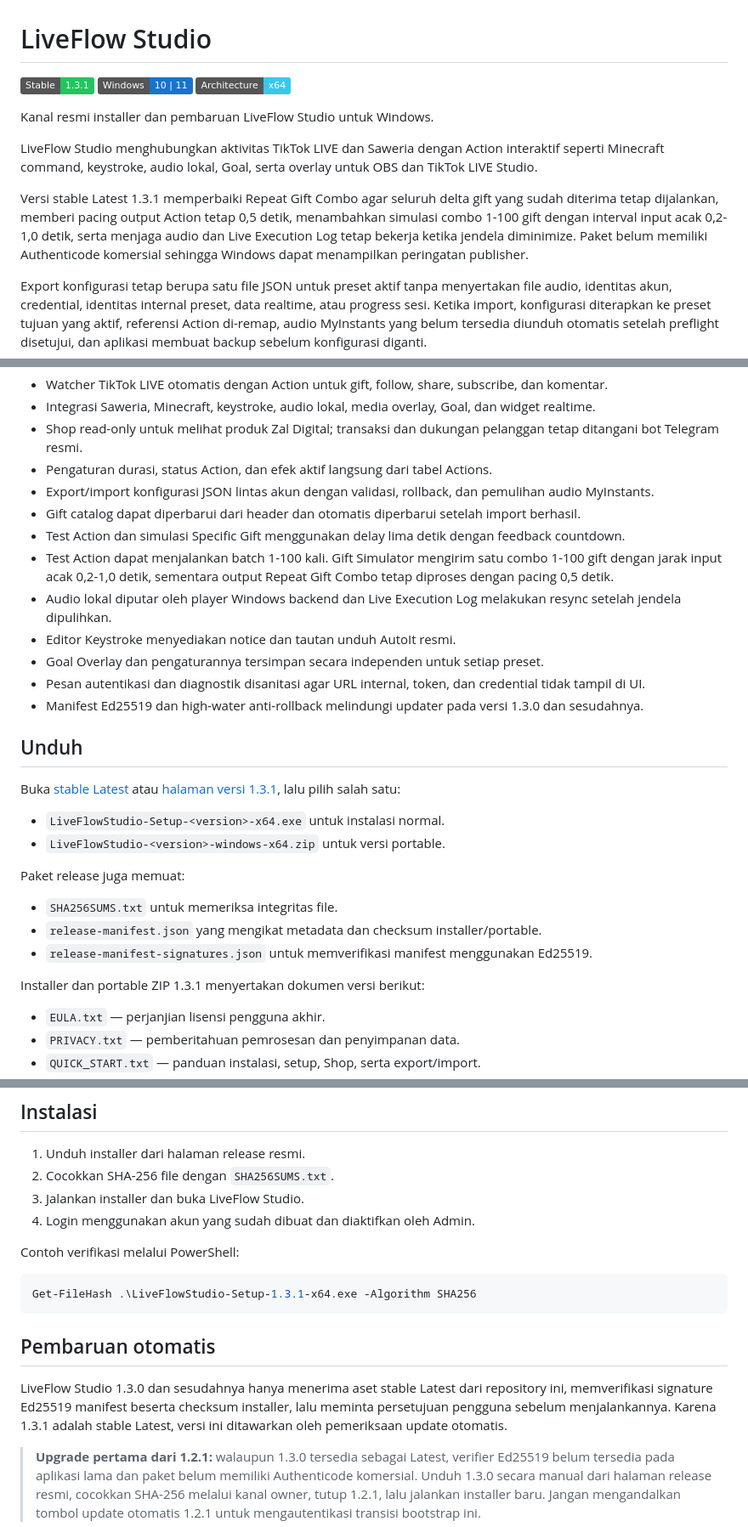
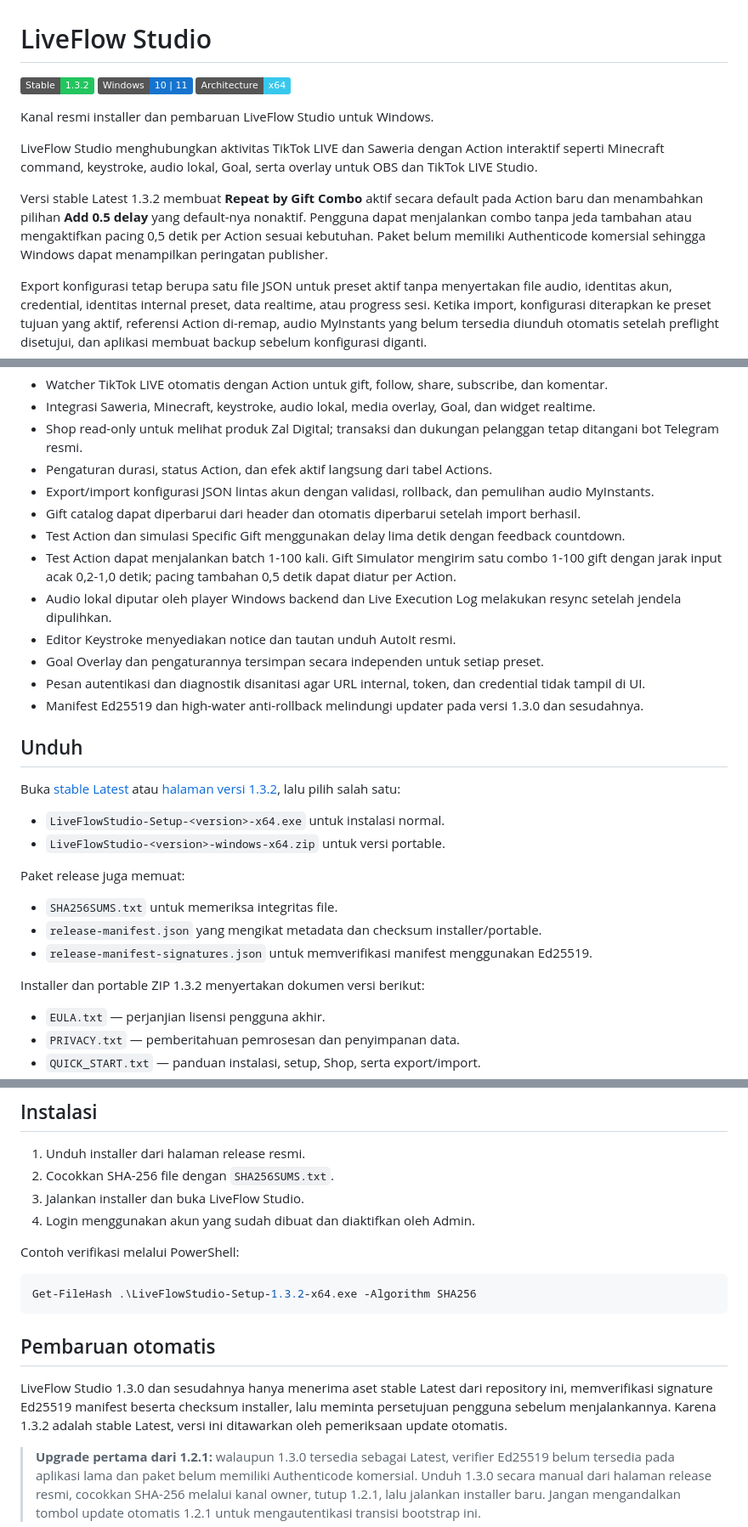
Before and after one commit to zufarrizal/LiveFlowStudio-Releases, a Markdown page: README.md, 3 parts joined by grey strips. Shown at 85% size. GitHub-like rendering; badges without logos.

Commit message:
docs: update public README for 1.3.2

````diff
--- a/README.md
+++ b/README.md
@@ -1,6 +1,6 @@
 # LiveFlow Studio
 
-![Stable](https://img.shields.io/badge/Stable-1.3.1-22C55E)
+![Stable](https://img.shields.io/badge/Stable-1.3.2-22C55E)
 ![Windows](https://img.shields.io/badge/Windows-10%20%7C%2011-1674CE?logo=windows11&logoColor=white)
 ![Architecture](https://img.shields.io/badge/Architecture-x64-38C8ED)
 
@@ -8,7 +8,7 @@ Kanal resmi installer dan pembaruan LiveFlow Studio untuk Windows.
 
 LiveFlow Studio menghubungkan aktivitas TikTok LIVE dan Saweria dengan Action interaktif seperti Minecraft command, keystroke, audio lokal, Goal, serta overlay untuk OBS dan TikTok LIVE Studio.
 
-Versi stable Latest 1.3.1 memperbaiki Repeat Gift Combo agar seluruh delta gift yang sudah diterima tetap dijalankan, memberi pacing output Action tetap 0,5 detik, menambahkan simulasi combo 1-100 gift dengan interval input acak 0,2-1,0 detik, serta menjaga audio dan Live Execution Log tetap bekerja ketika jendela diminimize. Paket belum memiliki Authenticode komersial sehingga Windows dapat menampilkan peringatan publisher.
+Versi stable Latest 1.3.2 membuat **Repeat by Gift Combo** aktif secara default pada Action baru dan menambahkan pilihan **Add 0.5 delay** yang default-nya nonaktif. Pengguna dapat menjalankan combo tanpa jeda tambahan atau mengaktifkan pacing 0,5 detik per Action sesuai kebutuhan. Paket belum memiliki Authenticode komersial sehingga Windows dapat menampilkan peringatan publisher.
 
 Export konfigurasi tetap berupa satu file JSON untuk preset aktif tanpa menyertakan file audio, identitas akun, credential, identitas internal preset, data realtime, atau progress sesi. Ketika import, konfigurasi diterapkan ke preset tujuan yang aktif, referensi Action di-remap, audio MyInstants yang belum tersedia diunduh otomatis setelah preflight disetujui, dan aplikasi membuat backup sebelum konfigurasi diganti.
 
@@ -21,7 +21,7 @@ Export konfigurasi tetap berupa satu file JSON untuk preset aktif tanpa menyerta
 - Export/import konfigurasi JSON lintas akun dengan validasi, rollback, dan pemulihan audio MyInstants.
 - Gift catalog dapat diperbarui dari header dan otomatis diperbarui setelah import berhasil.
 - Test Action dan simulasi Specific Gift menggunakan delay lima detik dengan feedback countdown.
-- Test Action dapat menjalankan batch 1-100 kali. Gift Simulator mengirim satu combo 1-100 gift dengan jarak input acak 0,2-1,0 detik, sementara output Repeat Gift Combo tetap diproses dengan pacing 0,5 detik.
+- Test Action dapat menjalankan batch 1-100 kali. Gift Simulator mengirim satu combo 1-100 gift dengan jarak input acak 0,2-1,0 detik; pacing tambahan 0,5 detik dapat diatur per Action.
 - Audio lokal diputar oleh player Windows backend dan Live Execution Log melakukan resync setelah jendela dipulihkan.
 - Editor Keystroke menyediakan notice dan tautan unduh AutoIt resmi.
 - Goal Overlay dan pengaturannya tersimpan secara independen untuk setiap preset.
@@ -30,7 +30,7 @@ Export konfigurasi tetap berupa satu file JSON untuk preset aktif tanpa menyerta
 
 ## Unduh
 
-Buka [stable Latest](https://github.com/zufarrizal/LiveFlowStudio-Releases/releases/latest) atau [halaman versi 1.3.1](https://github.com/zufarrizal/LiveFlowStudio-Releases/releases/tag/v1.3.1), lalu pilih salah satu:
+Buka [stable Latest](https://github.com/zufarrizal/LiveFlowStudio-Releases/releases/latest) atau [halaman versi 1.3.2](https://github.com/zufarrizal/LiveFlowStudio-Releases/releases/tag/v1.3.2), lalu pilih salah satu:
 
 - `LiveFlowStudio-Setup-<version>-x64.exe` untuk instalasi normal.
 - `LiveFlowStudio-<version>-windows-x64.zip` untuk versi portable.
@@ -41,7 +41,7 @@ Paket release juga memuat:
 - `release-manifest.json` yang mengikat metadata dan checksum installer/portable.
 - `release-manifest-signatures.json` untuk memverifikasi manifest menggunakan Ed25519.
 
-Installer dan portable ZIP 1.3.1 menyertakan dokumen versi berikut:
+Installer dan portable ZIP 1.3.2 menyertakan dokumen versi berikut:
 
 - `EULA.txt` — perjanjian lisensi pengguna akhir.
 - `PRIVACY.txt` — pemberitahuan pemrosesan dan penyimpanan data.
@@ -58,12 +58,12 @@ Installer dan portable ZIP 1.3.1 menyertakan dokumen versi berikut:
 Contoh verifikasi melalui PowerShell:
 
 ```powershell
-Get-FileHash .\LiveFlowStudio-Setup-1.3.1-x64.exe -Algorithm SHA256
+Get-FileHash .\LiveFlowStudio-Setup-1.3.2-x64.exe -Algorithm SHA256
 ```
 
 ## Pembaruan otomatis
 
-LiveFlow Studio 1.3.0 dan sesudahnya hanya menerima aset stable Latest dari repository ini, memverifikasi signature Ed25519 manifest beserta checksum installer, lalu meminta persetujuan pengguna sebelum menjalankannya. Karena 1.3.1 adalah stable Latest, versi ini ditawarkan oleh pemeriksaan update otomatis.
+LiveFlow Studio 1.3.0 dan sesudahnya hanya menerima aset stable Latest dari repository ini, memverifikasi signature Ed25519 manifest beserta checksum installer, lalu meminta persetujuan pengguna sebelum menjalankannya. Karena 1.3.2 adalah stable Latest, versi ini ditawarkan oleh pemeriksaan update otomatis.
 
 > **Upgrade pertama dari 1.2.1:** walaupun 1.3.0 tersedia sebagai Latest, verifier Ed25519 belum tersedia pada aplikasi lama dan paket belum memiliki Authenticode komersial. Unduh 1.3.0 secara manual dari halaman release resmi, cocokkan SHA-256 melalui kanal owner, tutup 1.2.1, lalu jalankan installer baru. Jangan mengandalkan tombol update otomatis 1.2.1 untuk mengautentikasi transisi bootstrap ini.
 
````
